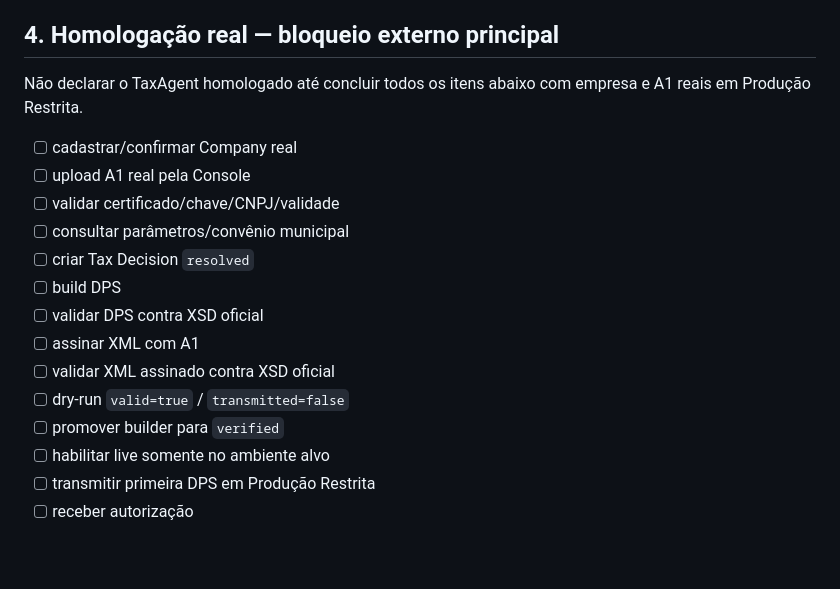
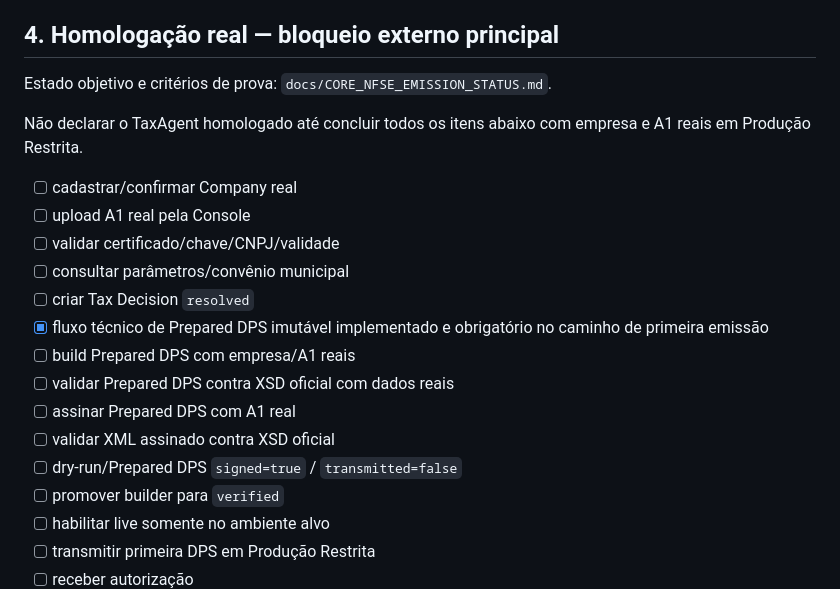
Before and after one commit to HenriqueGuilhermeUx/TaxAgent, a Markdown page: docs/FINALIZATION_CHECKLIST.md, the part around the change. GitHub-like rendering; blank space fills up the shorter version.

Commit message:
docs(finalization): make Prepared DPS proof explicit in homologation checklist

```diff
--- a/docs/FINALIZATION_CHECKLIST.md
+++ b/docs/FINALIZATION_CHECKLIST.md
@@ -57,6 +57,8 @@ Nota de escopo v0.1: verdadeiro matching N:N entre múltiplos documentos e múlt
 
 ## 4. Homologação real — bloqueio externo principal
 
+Estado objetivo e critérios de prova: `docs/CORE_NFSE_EMISSION_STATUS.md`.
+
 Não declarar o TaxAgent homologado até concluir todos os itens abaixo com empresa e A1 reais em Produção Restrita.
 
 - [ ] cadastrar/confirmar Company real
@@ -64,11 +66,12 @@ Não declarar o TaxAgent homologado até concluir todos os itens abaixo com empr
 - [ ] validar certificado/chave/CNPJ/validade
 - [ ] consultar parâmetros/convênio municipal
 - [ ] criar Tax Decision `resolved`
-- [ ] build DPS
-- [ ] validar DPS contra XSD oficial
-- [ ] assinar XML com A1
+- [x] fluxo técnico de Prepared DPS imutável implementado e obrigatório no caminho de primeira emissão
+- [ ] build Prepared DPS com empresa/A1 reais
+- [ ] validar Prepared DPS contra XSD oficial com dados reais
+- [ ] assinar Prepared DPS com A1 real
 - [ ] validar XML assinado contra XSD oficial
-- [ ] dry-run `valid=true` / `transmitted=false`
+- [ ] dry-run/Prepared DPS `signed=true` / `transmitted=false`
 - [ ] promover builder para `verified`
 - [ ] habilitar live somente no ambiente alvo
 - [ ] transmitir primeira DPS em Produção Restrita
```
